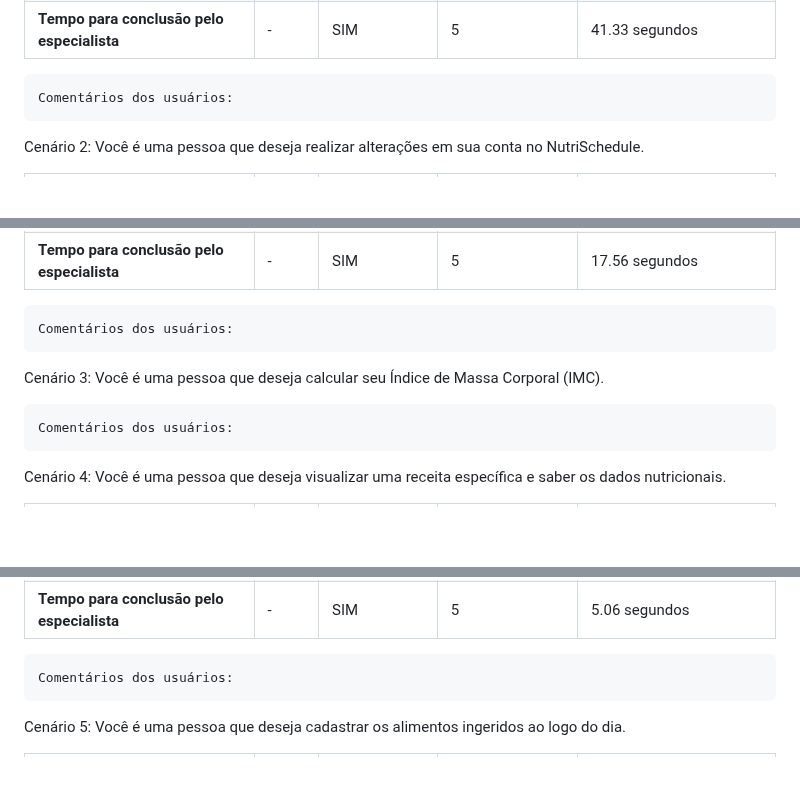
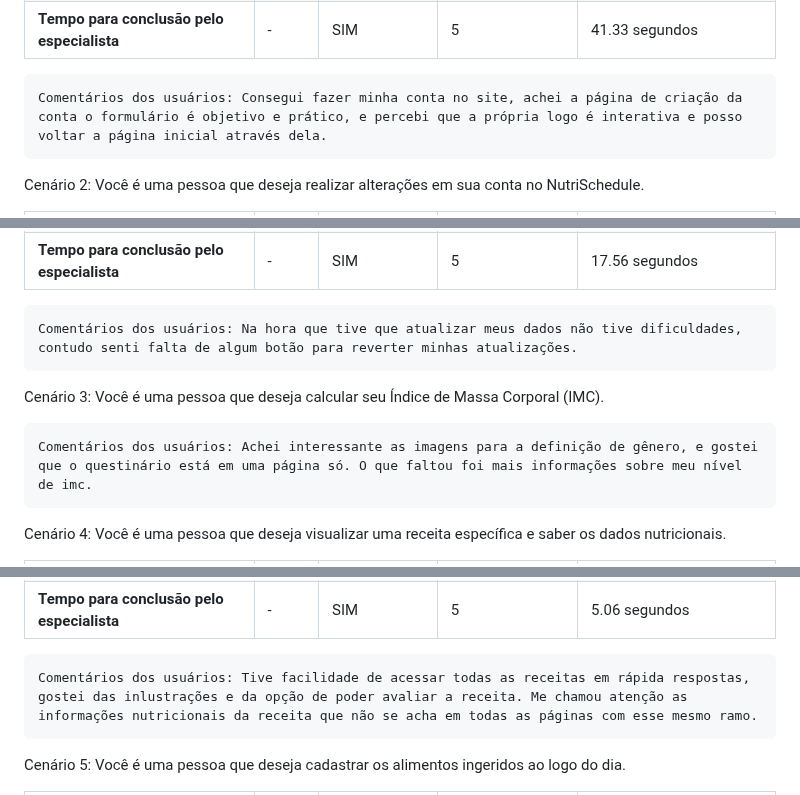
Before and after one commit to ICEI-PUC-Minas-PMV-SI/pmv-si-2023-1-e1-proj-web-t3-alimentacao_saudavel, a Markdown page: docs/tests.md, 3 parts joined by grey strips. Drawn GitHub-style; blank space fills up the shorter version.

Commit message:
comentarios de usuarios teste.md

```diff
--- a/docs/tests.md
+++ b/docs/tests.md
@@ -237,7 +237,7 @@ Cenário 1: Você é uma pessoa que deseja criar uma nova conta no NutriSchedule
 
 
 
-    Comentários dos usuários:
+    Comentários dos usuários: Consegui fazer minha conta no site, achei a página de criação da conta o formulário é objetivo e prático, e percebi que a própria logo é interativa e posso voltar a página inicial através dela.
 
 
 
@@ -254,11 +254,11 @@ Cenário 2: Você é uma pessoa que deseja realizar alterações em sua conta no
 | **Tempo para conclusão pelo especialista** | -     | SIM | 5 | 17.56 segundos |
 
 
-    Comentários dos usuários:
+    Comentários dos usuários: Na hora que tive que atualizar meus dados não tive dificuldades, contudo senti falta de algum botão para reverter minhas atualizações.
 
 Cenário 3: Você é uma pessoa que deseja calcular seu Índice de Massa Corporal (IMC).
 
-    Comentários dos usuários:
+    Comentários dos usuários: Achei interessante as imagens para a definição de gênero, e gostei que o questinário está em uma página só. O que faltou foi mais informações sobre meu nível de imc.
 
 Cenário 4: Você é uma pessoa que deseja visualizar uma receita específica e saber os dados nutricionais.
 
@@ -274,7 +274,7 @@ Cenário 4: Você é uma pessoa que deseja visualizar uma receita específica e
 
 
 
-    Comentários dos usuários:
+    Comentários dos usuários: Tive facilidade de acessar todas as receitas em rápida respostas, gostei das inlustrações e da opção de poder avaliar a receita. Me chamou atenção as informações nutricionais da receita que não se acha em todas as páginas com esse mesmo ramo.
 
 Cenário 5: Você é uma pessoa que deseja cadastrar os alimentos ingeridos ao logo do dia.
 
```
